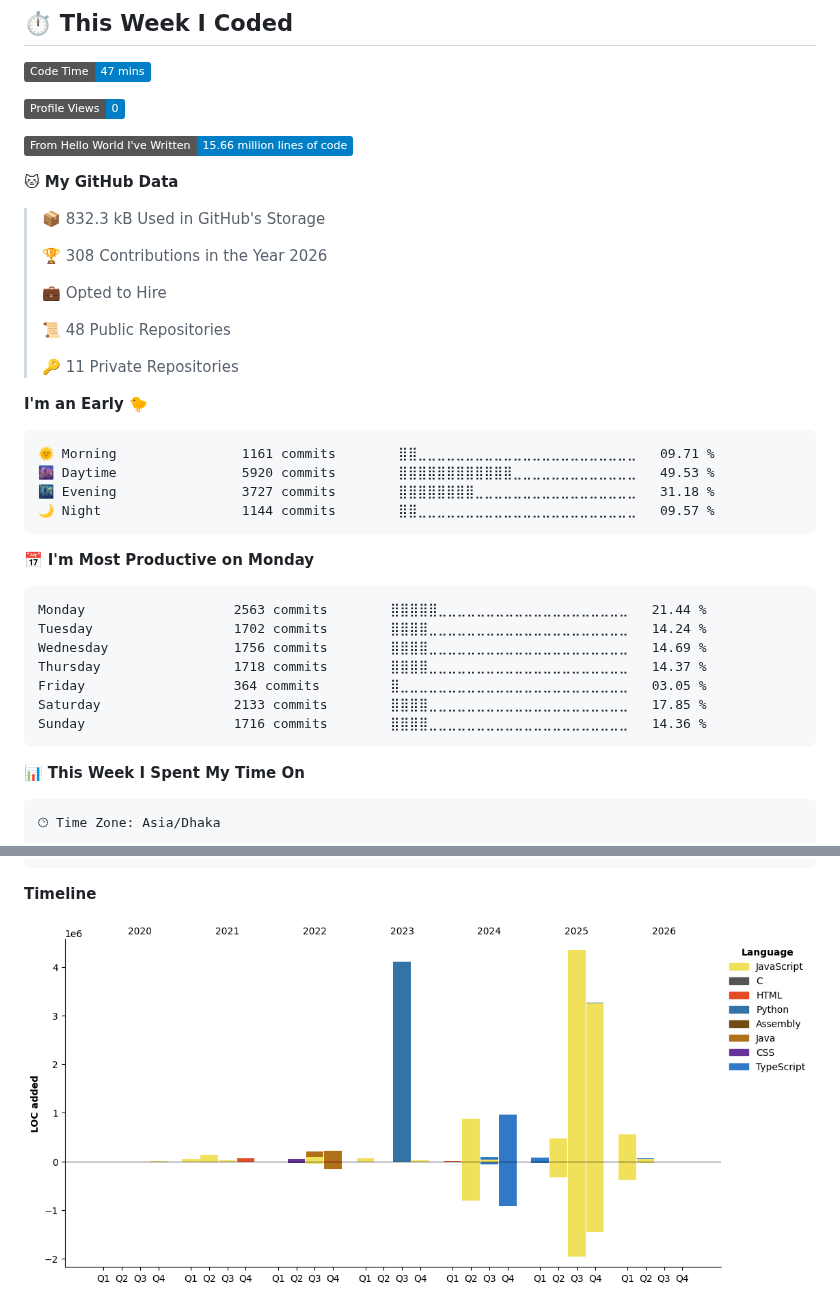
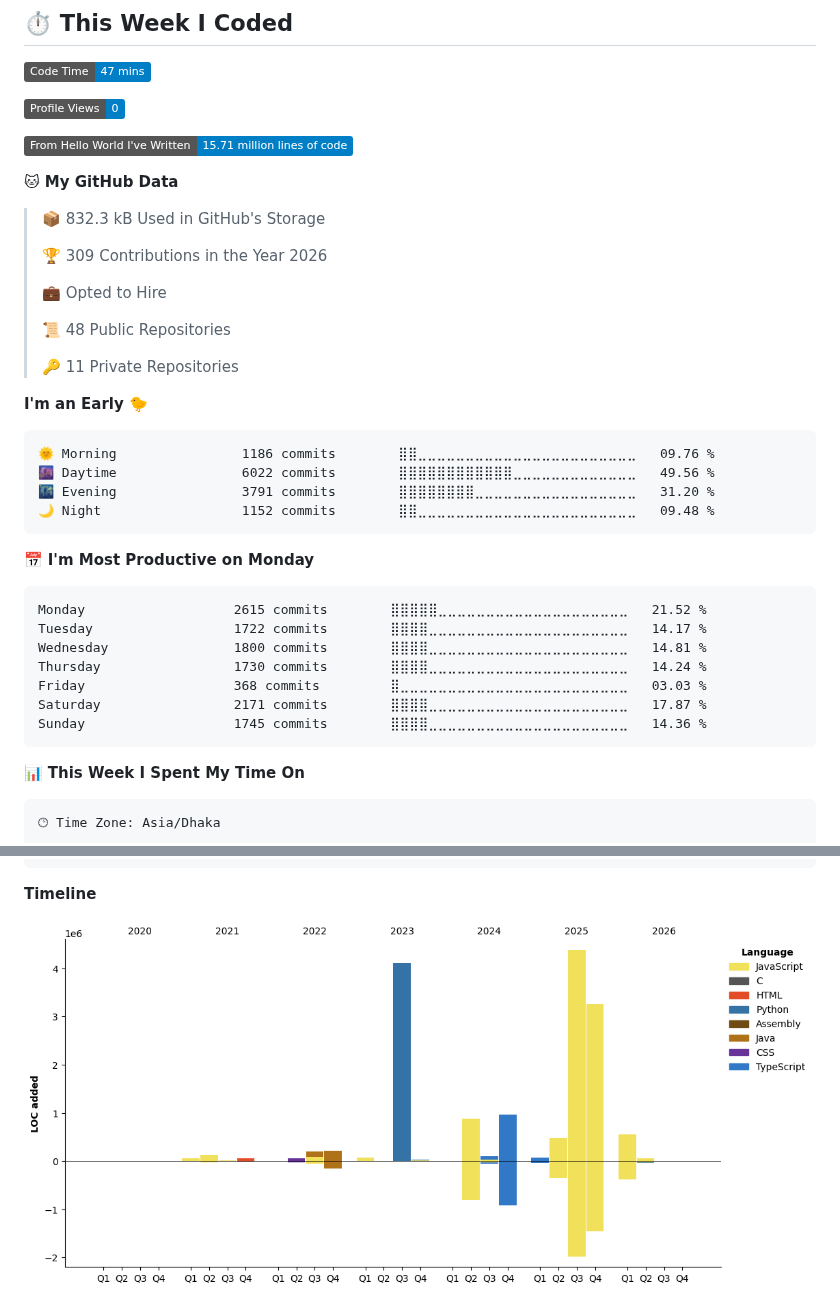
Before and after one commit to imSamiul/imSamiul, a Markdown page: README.md, 2 parts joined by grey strips. GitHub-like rendering; pictures changed too: assets/bar_graph.png; badges without logos.

Commit message:
Updated with Dev Metrics

````diff
--- a/README.md
+++ b/README.md
@@ -129,13 +129,13 @@
 
 ![Profile Views](http://img.shields.io/badge/Profile%20Views-0-blue?style=flat)
 
-![Lines of code](https://img.shields.io/badge/From%20Hello%20World%20I%27ve%20Written-15.66%20million%20lines%20of%20code-blue?style=flat)
+![Lines of code](https://img.shields.io/badge/From%20Hello%20World%20I%27ve%20Written-15.71%20million%20lines%20of%20code-blue?style=flat)
 
 **🐱 My GitHub Data**
 
 > 📦 832.3 kB Used in GitHub's Storage
  >
-> 🏆 308 Contributions in the Year 2026
+> 🏆 309 Contributions in the Year 2026
  >
 > 💼 Opted to Hire
  >
@@ -146,21 +146,21 @@
 **I'm an Early 🐤**
 
 ```text
-🌞 Morning                1161 commits        ⣿⣿⣀⣀⣀⣀⣀⣀⣀⣀⣀⣀⣀⣀⣀⣀⣀⣀⣀⣀⣀⣀⣀⣀⣀   09.71 %
-🌆 Daytime                5920 commits        ⣿⣿⣿⣿⣿⣿⣿⣿⣿⣿⣿⣿⣀⣀⣀⣀⣀⣀⣀⣀⣀⣀⣀⣀⣀   49.53 %
-🌃 Evening                3727 commits        ⣿⣿⣿⣿⣿⣿⣿⣿⣀⣀⣀⣀⣀⣀⣀⣀⣀⣀⣀⣀⣀⣀⣀⣀⣀   31.18 %
-🌙 Night                  1144 commits        ⣿⣿⣀⣀⣀⣀⣀⣀⣀⣀⣀⣀⣀⣀⣀⣀⣀⣀⣀⣀⣀⣀⣀⣀⣀   09.57 %
+🌞 Morning                1186 commits        ⣿⣿⣀⣀⣀⣀⣀⣀⣀⣀⣀⣀⣀⣀⣀⣀⣀⣀⣀⣀⣀⣀⣀⣀⣀   09.76 %
+🌆 Daytime                6022 commits        ⣿⣿⣿⣿⣿⣿⣿⣿⣿⣿⣿⣿⣀⣀⣀⣀⣀⣀⣀⣀⣀⣀⣀⣀⣀   49.56 %
+🌃 Evening                3791 commits        ⣿⣿⣿⣿⣿⣿⣿⣿⣀⣀⣀⣀⣀⣀⣀⣀⣀⣀⣀⣀⣀⣀⣀⣀⣀   31.20 %
+🌙 Night                  1152 commits        ⣿⣿⣀⣀⣀⣀⣀⣀⣀⣀⣀⣀⣀⣀⣀⣀⣀⣀⣀⣀⣀⣀⣀⣀⣀   09.48 %
 ```
 📅 **I'm Most Productive on Monday**
 
 ```text
-Monday                   2563 commits        ⣿⣿⣿⣿⣿⣀⣀⣀⣀⣀⣀⣀⣀⣀⣀⣀⣀⣀⣀⣀⣀⣀⣀⣀⣀   21.44 %
-Tuesday                  1702 commits        ⣿⣿⣿⣿⣀⣀⣀⣀⣀⣀⣀⣀⣀⣀⣀⣀⣀⣀⣀⣀⣀⣀⣀⣀⣀   14.24 %
-Wednesday                1756 commits        ⣿⣿⣿⣿⣀⣀⣀⣀⣀⣀⣀⣀⣀⣀⣀⣀⣀⣀⣀⣀⣀⣀⣀⣀⣀   14.69 %
-Thursday                 1718 commits        ⣿⣿⣿⣿⣀⣀⣀⣀⣀⣀⣀⣀⣀⣀⣀⣀⣀⣀⣀⣀⣀⣀⣀⣀⣀   14.37 %
-Friday                   364 commits         ⣿⣀⣀⣀⣀⣀⣀⣀⣀⣀⣀⣀⣀⣀⣀⣀⣀⣀⣀⣀⣀⣀⣀⣀⣀   03.05 %
-Saturday                 2133 commits        ⣿⣿⣿⣿⣀⣀⣀⣀⣀⣀⣀⣀⣀⣀⣀⣀⣀⣀⣀⣀⣀⣀⣀⣀⣀   17.85 %
-Sunday                   1716 commits        ⣿⣿⣿⣿⣀⣀⣀⣀⣀⣀⣀⣀⣀⣀⣀⣀⣀⣀⣀⣀⣀⣀⣀⣀⣀   14.36 %
+Monday                   2615 commits        ⣿⣿⣿⣿⣿⣀⣀⣀⣀⣀⣀⣀⣀⣀⣀⣀⣀⣀⣀⣀⣀⣀⣀⣀⣀   21.52 %
+Tuesday                  1722 commits        ⣿⣿⣿⣿⣀⣀⣀⣀⣀⣀⣀⣀⣀⣀⣀⣀⣀⣀⣀⣀⣀⣀⣀⣀⣀   14.17 %
+Wednesday                1800 commits        ⣿⣿⣿⣿⣀⣀⣀⣀⣀⣀⣀⣀⣀⣀⣀⣀⣀⣀⣀⣀⣀⣀⣀⣀⣀   14.81 %
+Thursday                 1730 commits        ⣿⣿⣿⣿⣀⣀⣀⣀⣀⣀⣀⣀⣀⣀⣀⣀⣀⣀⣀⣀⣀⣀⣀⣀⣀   14.24 %
+Friday                   368 commits         ⣿⣀⣀⣀⣀⣀⣀⣀⣀⣀⣀⣀⣀⣀⣀⣀⣀⣀⣀⣀⣀⣀⣀⣀⣀   03.03 %
+Saturday                 2171 commits        ⣿⣿⣿⣿⣀⣀⣀⣀⣀⣀⣀⣀⣀⣀⣀⣀⣀⣀⣀⣀⣀⣀⣀⣀⣀   17.87 %
+Sunday                   1745 commits        ⣿⣿⣿⣿⣀⣀⣀⣀⣀⣀⣀⣀⣀⣀⣀⣀⣀⣀⣀⣀⣀⣀⣀⣀⣀   14.36 %
 ```
 
 
````
Also changed, not shown: other parts of README.md (+1 -1 lines).
